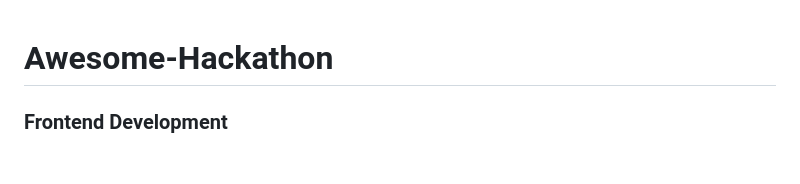
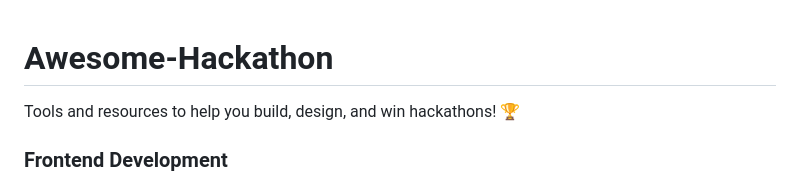
Before and after one commit to HappyHackingSpace/awesome-hackathon, a Markdown page: README.md, the part around the change. Drawn GitHub-style; blank space fills up the shorter version.

Commit message:
add description

```diff
--- a/README.md
+++ b/README.md
@@ -1,4 +1,6 @@
 # Awesome-Hackathon
+
+Tools and resources to help you build, design, and win hackathons! 🏆
 
 ### **Frontend Development**
 
```
